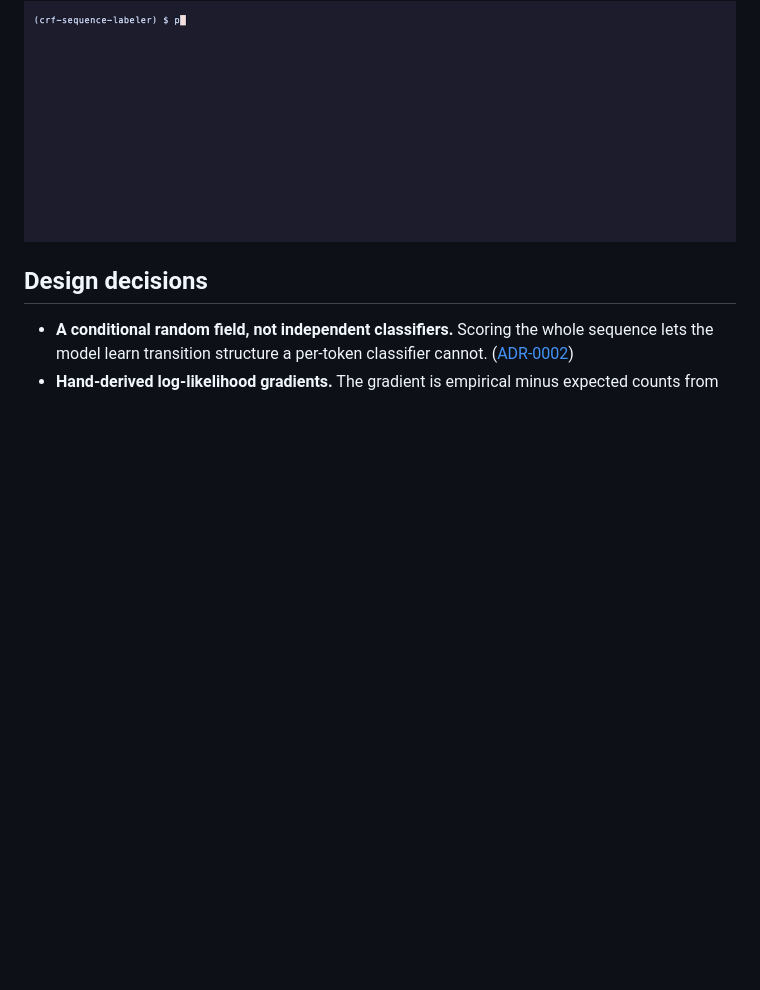
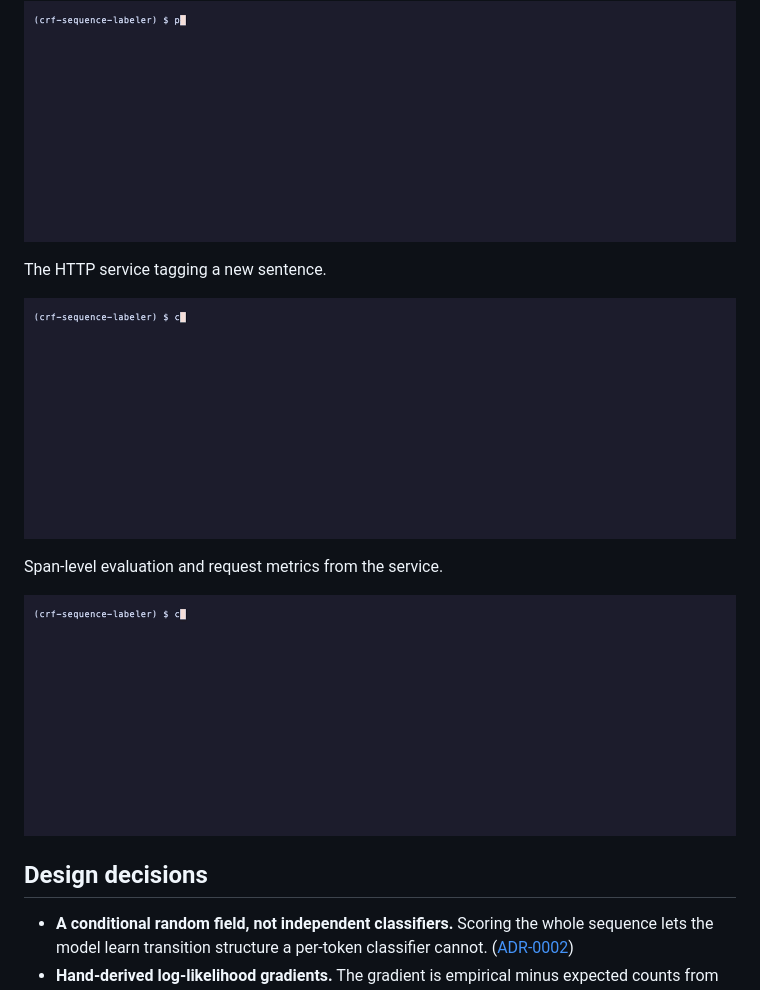
Before and after one commit to adeoluo/crf-sequence-labeler, a Markdown page: README.md, the part around the change. Drawn GitHub-style; pictures changed too: docs/demo/http-evaluate.gif (added), docs/demo/http.gif (added); blank space fills up the shorter version.

Commit message:
docs: recorded demos of the HTTP service and more commands (#2)

```diff
--- a/README.md
+++ b/README.md
@@ -158,6 +158,18 @@ Tagging a sentence with the CRF, then the held-out evaluation.
   <img src="docs/demo/tag.gif" alt="Tagging a sentence with the CRF, then the held-out evaluation" width="860">
 </p>
 
+The HTTP service tagging a new sentence.
+
+<p align="center">
+  <img src="docs/demo/http.gif" alt="The HTTP service tagging a new sentence" width="860">
+</p>
+
+Span-level evaluation and request metrics from the service.
+
+<p align="center">
+  <img src="docs/demo/http-evaluate.gif" alt="Span-level evaluation and request metrics from the service" width="860">
+</p>
+
 ## Design decisions
 
 - **A conditional random field, not independent classifiers.** Scoring the whole sequence
```
Also changed, not shown: 2 other files.
